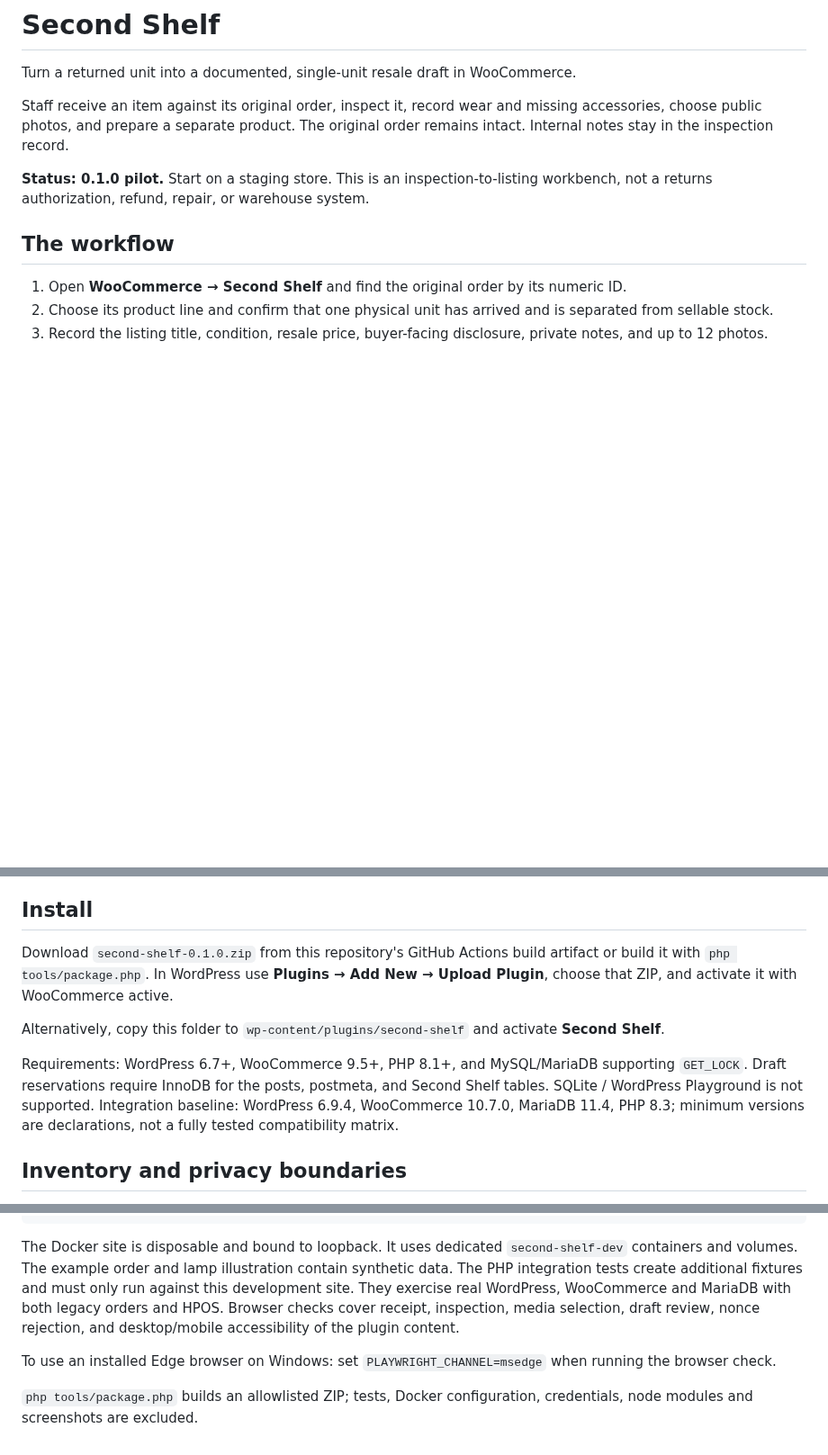
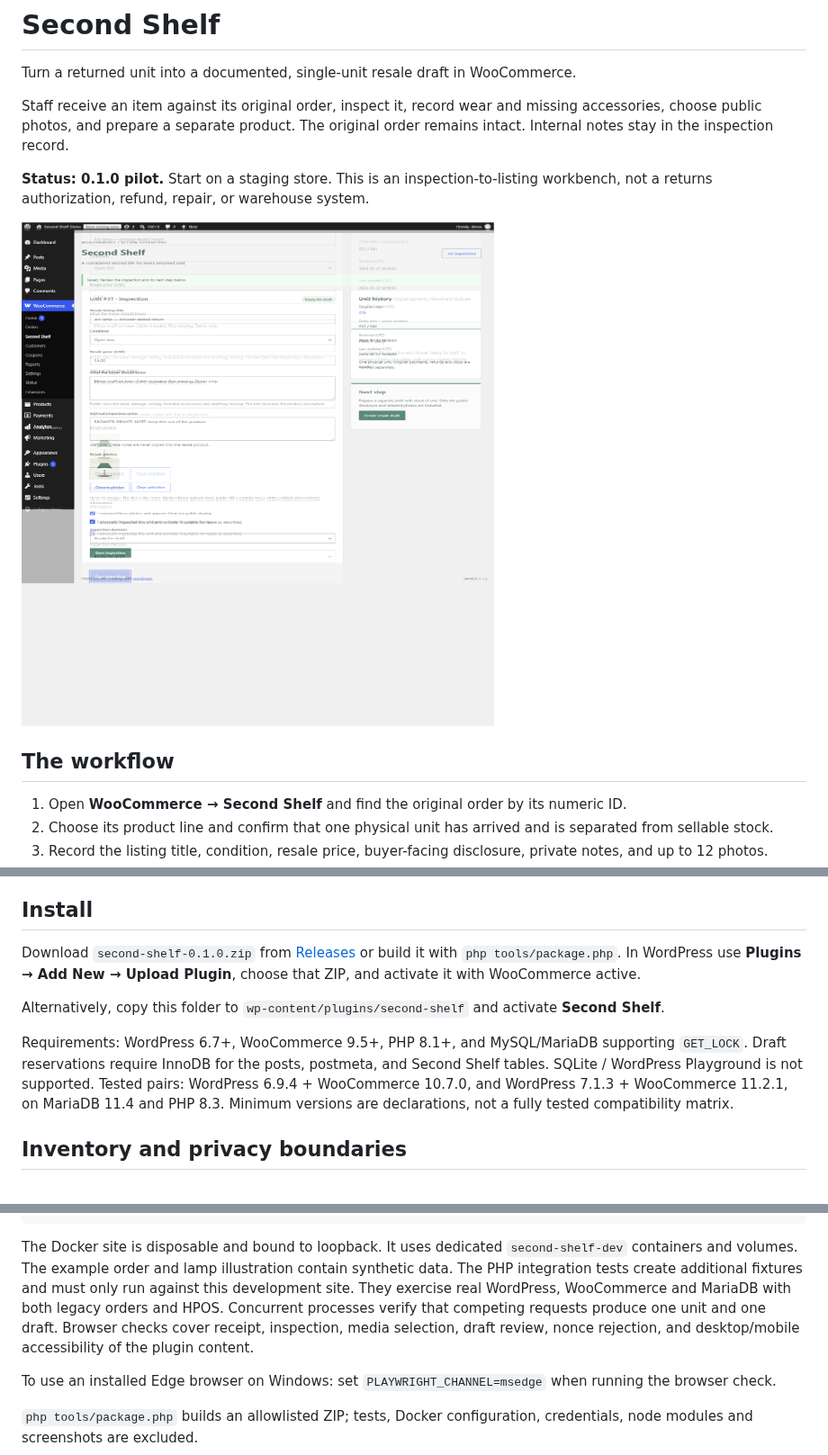
Before and after one commit to jeptvar/regradedesk, a Markdown page: README.md, 3 parts joined by grey strips. Shown at 90% size. Drawn GitHub-style; pictures changed too: docs/inspection.png (added); blank space fills up the shorter version.

Commit message:
Document tested versions and add inspection preview

````diff
--- a/README.md
+++ b/README.md
@@ -5,6 +5,8 @@ Turn a returned unit into a documented, single-unit resale draft in WooCommerce.
 Staff receive an item against its original order, inspect it, record wear and missing accessories, choose public photos, and prepare a separate product. The original order remains intact. Internal notes stay in the inspection record.
 
 **Status: 0.1.0 pilot.** Start on a staging store. This is an inspection-to-listing workbench, not a returns authorization, refund, repair, or warehouse system.
+
+![Second Shelf inspection with public disclosure, private notes and a separate draft action](docs/inspection.png)
 
 ## The workflow
 
@@ -18,11 +20,11 @@ The draft contains the selected photos and disclosure, condition in its title an
 
 ## Install
 
-Download `second-shelf-0.1.0.zip` from this repository's GitHub Actions build artifact or build it with `php tools/package.php`. In WordPress use **Plugins → Add New → Upload Plugin**, choose that ZIP, and activate it with WooCommerce active.
+Download `second-shelf-0.1.0.zip` from [Releases](https://github.com/jeptvar/second-shelf/releases) or build it with `php tools/package.php`. In WordPress use **Plugins → Add New → Upload Plugin**, choose that ZIP, and activate it with WooCommerce active.
 
 Alternatively, copy this folder to `wp-content/plugins/second-shelf` and activate **Second Shelf**.
 
-Requirements: WordPress 6.7+, WooCommerce 9.5+, PHP 8.1+, and MySQL/MariaDB supporting `GET_LOCK`. Draft reservations require InnoDB for the posts, postmeta, and Second Shelf tables. SQLite / WordPress Playground is not supported. Integration baseline: WordPress 6.9.4, WooCommerce 10.7.0, MariaDB 11.4, PHP 8.3; minimum versions are declarations, not a fully tested compatibility matrix.
+Requirements: WordPress 6.7+, WooCommerce 9.5+, PHP 8.1+, and MySQL/MariaDB supporting `GET_LOCK`. Draft reservations require InnoDB for the posts, postmeta, and Second Shelf tables. SQLite / WordPress Playground is not supported. Tested pairs: WordPress 6.9.4 + WooCommerce 10.7.0, and WordPress 7.1.3 + WooCommerce 11.2.1, on MariaDB 11.4 and PHP 8.3. Minimum versions are declarations, not a fully tested compatibility matrix.
 
 ## Inventory and privacy boundaries
 
@@ -58,7 +60,7 @@ npm run package
 docker compose stop
 ```
 
-The Docker site is disposable and bound to loopback. It uses dedicated `second-shelf-dev` containers and volumes. The example order and lamp illustration contain synthetic data. The PHP integration tests create additional fixtures and must only run against this development site. They exercise real WordPress, WooCommerce and MariaDB with both legacy orders and HPOS. Browser checks cover receipt, inspection, media selection, draft review, nonce rejection, and desktop/mobile accessibility of the plugin content.
+The Docker site is disposable and bound to loopback. It uses dedicated `second-shelf-dev` containers and volumes. The example order and lamp illustration contain synthetic data. The PHP integration tests create additional fixtures and must only run against this development site. They exercise real WordPress, WooCommerce and MariaDB with both legacy orders and HPOS. Concurrent processes verify that competing requests produce one unit and one draft. Browser checks cover receipt, inspection, media selection, draft review, nonce rejection, and desktop/mobile accessibility of the plugin content.
 
 To use an installed Edge browser on Windows: set `PLAYWRIGHT_CHANNEL=msedge` when running the browser check.
 
````
Also changed, not shown: 4 other files.
